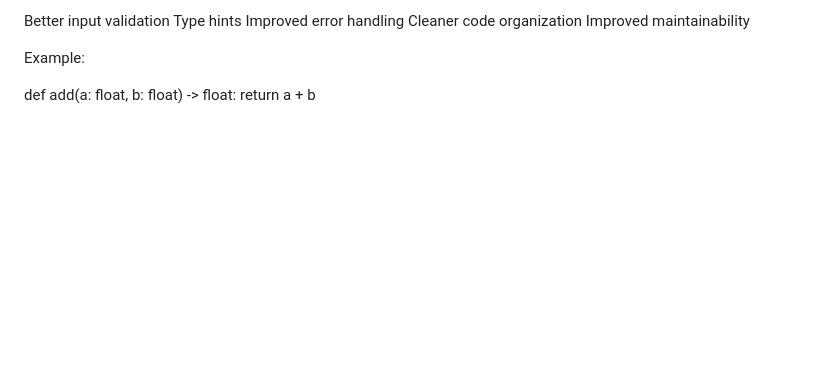
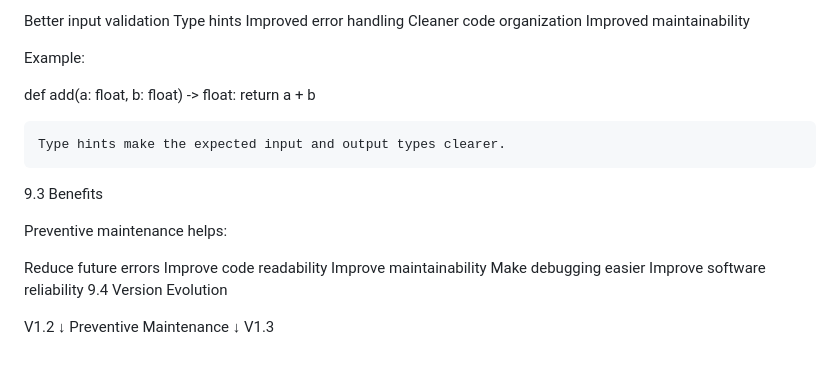
Before and after one commit to Yasirraiyan/210042152-SWE-4802-Software-Maintainance-Lab-Project, a Markdown page: README.md, the part around the change. Rendered like a GitHub page; blank space fills up the shorter version.

```diff
--- a/README.md
+++ b/README.md
@@ -253,3 +253,22 @@ Example:
 
 def add(a: float, b: float) -> float:
     return a + b
+
+    Type hints make the expected input and output types clearer.
+
+9.3 Benefits
+
+Preventive maintenance helps:
+
+Reduce future errors
+Improve code readability
+Improve maintainability
+Make debugging easier
+Improve software reliability
+9.4 Version Evolution
+
+V1.2
+ ↓
+Preventive Maintenance
+ ↓
+V1.3
```
